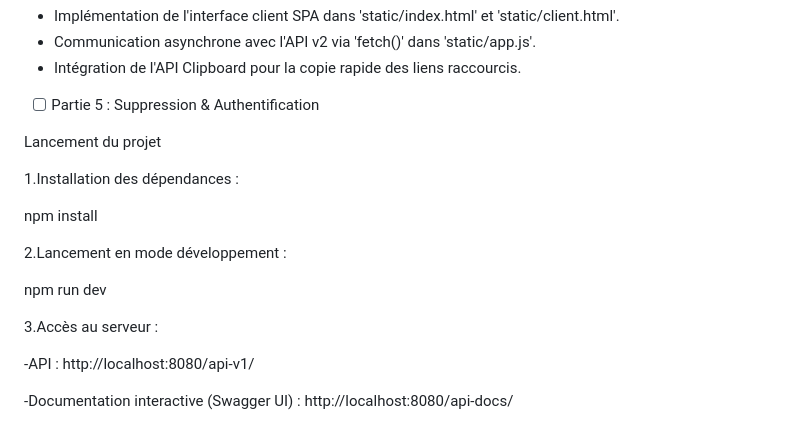
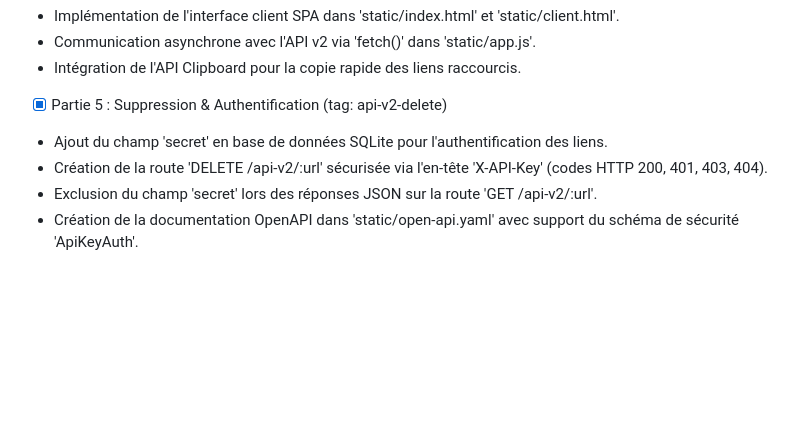
Before and after one commit to Toa-nui/devweb-tp6, a Markdown page: README.md, the part around the change. Rendered like a GitHub page; blank space fills up the shorter version.

Commit message:
Mise à jour finale du README pour la partie 5

```diff
--- a/README.md
+++ b/README.md
@@ -268,20 +268,8 @@ Fonctionnalités & Avancement
  - Communication asynchrone avec l'API v2 via 'fetch()' dans 'static/app.js'.
  - Intégration de l'API Clipboard pour la copie rapide des liens raccourcis.
 
-- [ ] Partie 5 : Suppression & Authentification
-
-Lancement du projet
-
-1.Installation des dépendances :
-
-   npm install
-
-2.Lancement en mode développement :
-
-   npm run dev
-
-3.Accès au serveur :
-
-  -API : http://localhost:8080/api-v1/
-
-  -Documentation interactive (Swagger UI) : http://localhost:8080/api-docs/
+- [x] Partie 5 : Suppression & Authentification (tag: api-v2-delete)
+ - Ajout du champ 'secret' en base de données SQLite pour l'authentification des liens.
+ - Création de la route 'DELETE /api-v2/:url' sécurisée via l'en-tête 'X-API-Key' (codes HTTP 200, 401, 403, 404).
+ - Exclusion du champ 'secret' lors des réponses JSON sur la route 'GET /api-v2/:url'.
+ - Création de la documentation OpenAPI dans 'static/open-api.yaml' avec support du schéma de sécurité 'ApiKeyAuth'.
```
